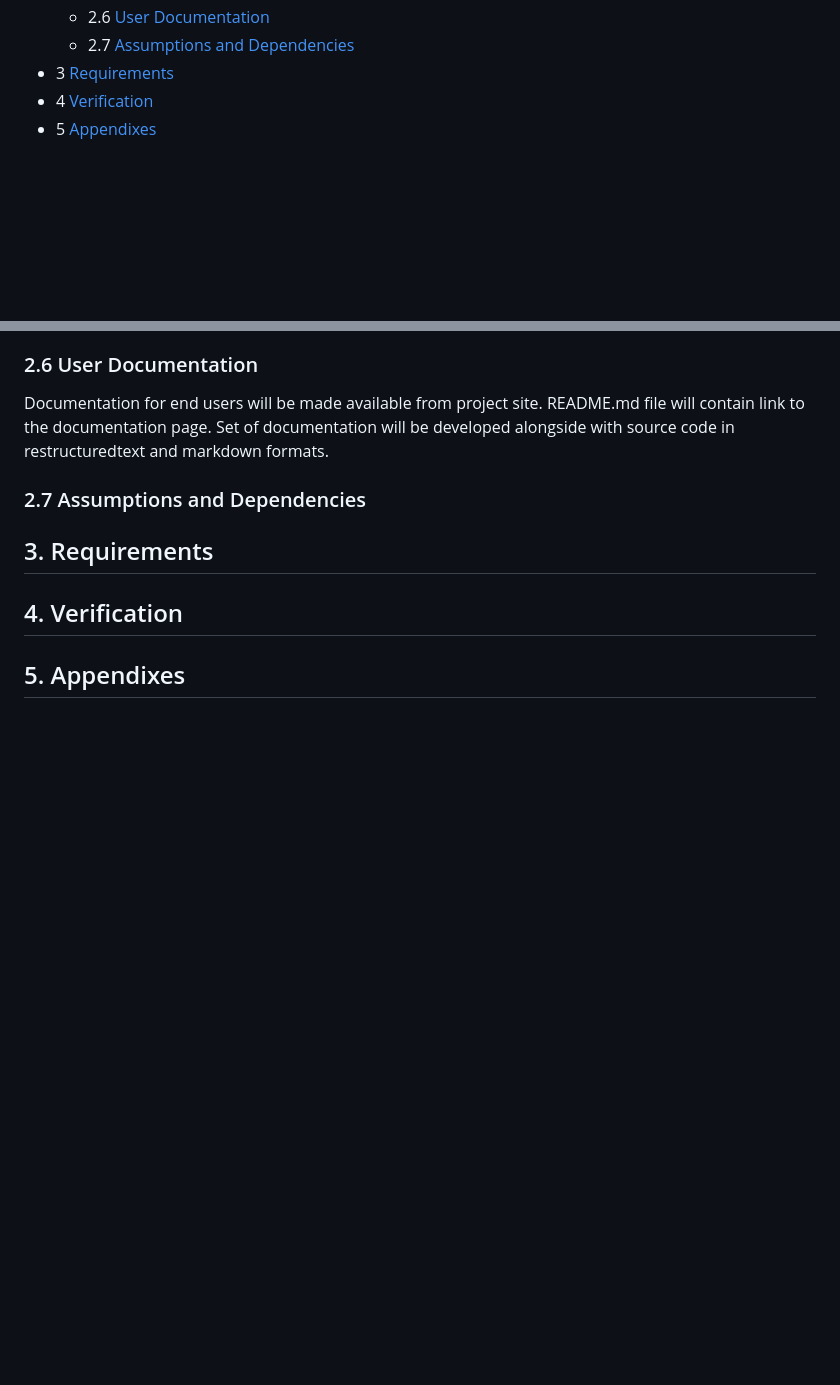
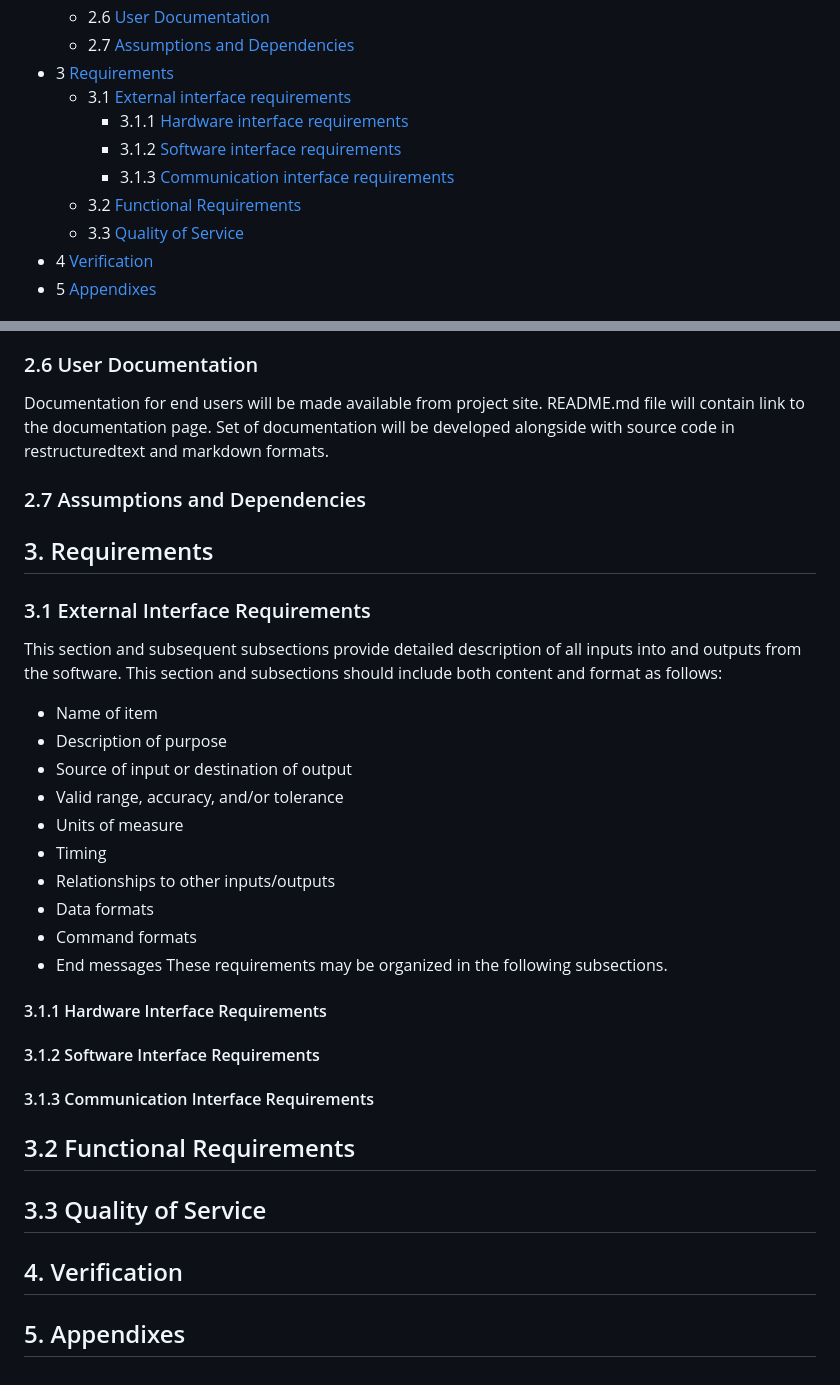
Before and after one commit to libdomain/libdomain, a Markdown page: docs/source/software_requirements_specification.md, 2 parts joined by grey strips. GitHub-like rendering; blank space fills up the shorter version.

Commit message:
docs: add list of subsections for section 3 of SRS

```diff
--- a/docs/source/software_requirements_specification.md
+++ b/docs/source/software_requirements_specification.md
@@ -24,6 +24,12 @@ Table of Contents
   * 2.6 [User Documentation](#26-user-documentation)
   * 2.7 [Assumptions and Dependencies](#27-assumptions-and-dependencies)
 * 3 [Requirements](#3-requirements)
+  * 3.1 [External interface requirements](#31-external-interface-requirements)
+    * 3.1.1 [Hardware interface requirements](#311-hardware-interface-requirements)
+    * 3.1.2 [Software interface requirements](#312-software-interface-requirements)
+    * 3.1.3 [Communication interface requirements](#313-communication-interface-requirements)
+  * 3.2 [Functional Requirements](#32-functional-requirements)
+  * 3.3 [Quality of Service](#33-quality-of-service)
 * 4 [Verification](#4-verification)
 * 5 [Appendixes](#5-appendixes)
 
@@ -108,6 +114,28 @@ Set of documentation will be developed alongside with source code in restructure
 
 ## 3. Requirements
 
+### 3.1 External Interface Requirements
+This section and subsequent subsections provide detailed description of all inputs into and outputs from the software.
+This section and subsections should include both content and format as follows:
+* Name of item
+* Description of purpose
+* Source of input or destination of output
+* Valid range, accuracy, and/or tolerance
+* Units of measure
+* Timing
+* Relationships to other inputs/outputs
+* Data formats
+* Command formats
+* End messages
+These requirements may be organized in the following subsections.
+
+#### 3.1.1 Hardware Interface Requirements
+#### 3.1.2 Software Interface Requirements
+#### 3.1.3 Communication Interface Requirements
+
+## 3.2 Functional Requirements
+## 3.3 Quality of Service
+
 ## 4. Verification
 
 ## 5. Appendixes
```
